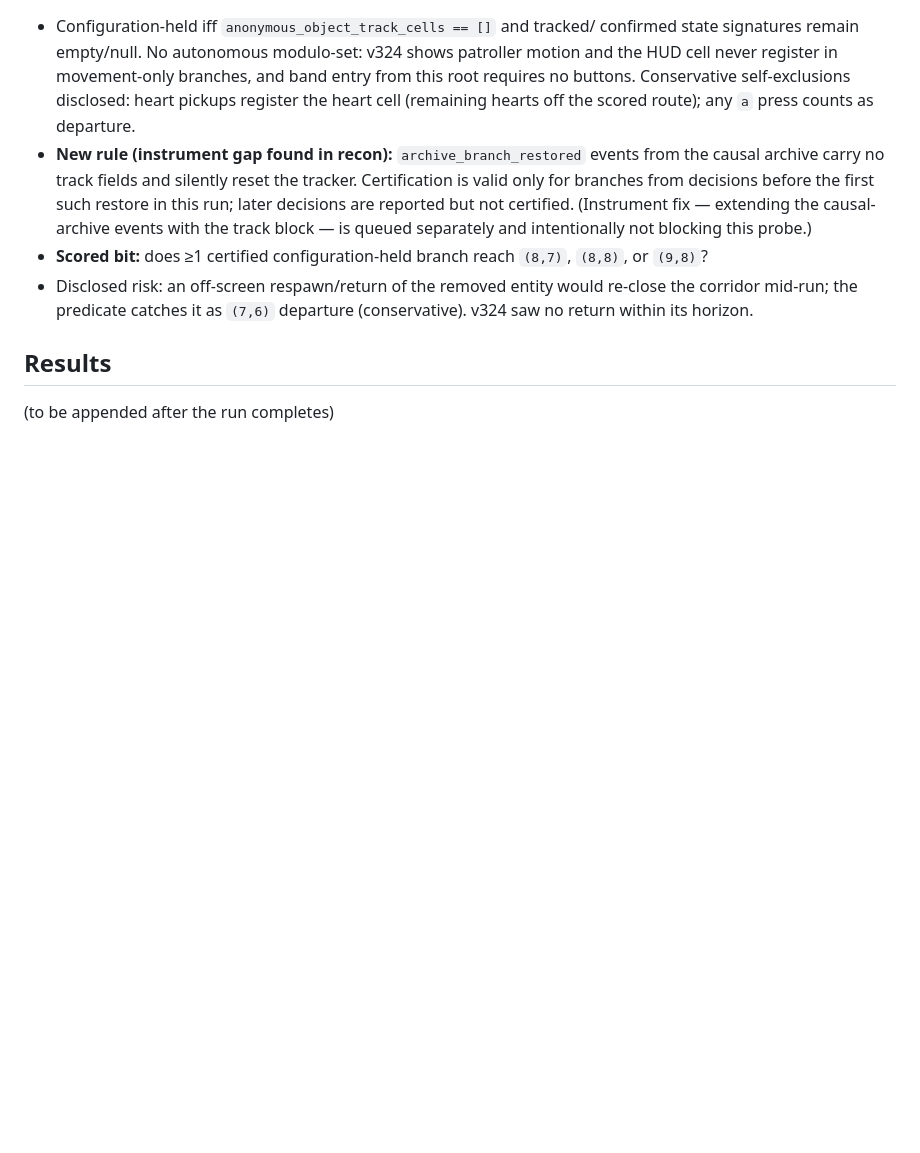
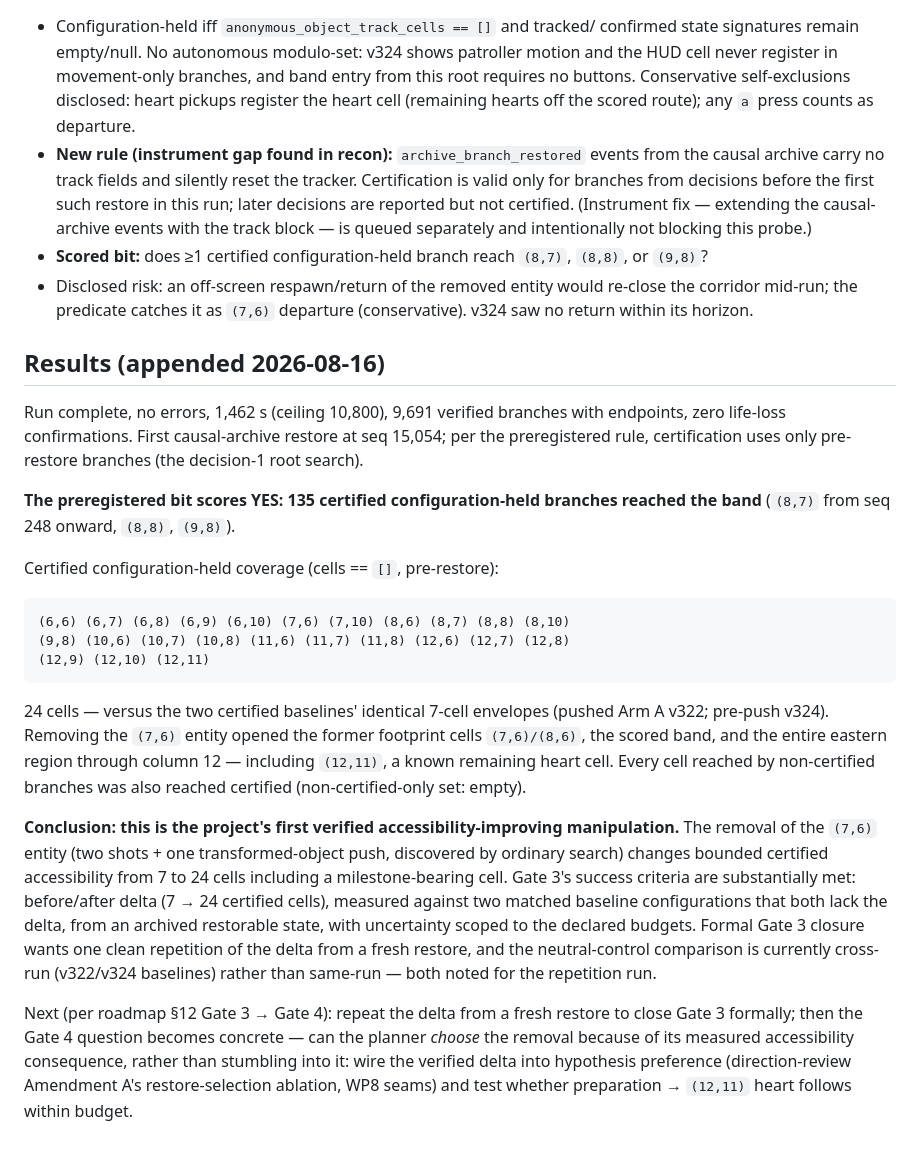
Before and after one commit to toddsherman/lolo-agent, a Markdown page: docs/object-removed-probe-2026-08-16.md, the part around the change. Drawn GitHub-style; blank space fills up the shorter version.

````diff
--- a/docs/object-removed-probe-2026-08-16.md
+++ b/docs/object-removed-probe-2026-08-16.md
@@ -79,6 +79,49 @@ open the band either.
   re-close the corridor mid-run; the predicate catches it as `(7,6)`
   departure (conservative). v324 saw no return within its horizon.
 
-## Results
+## Results (appended 2026-08-16)
 
-(to be appended after the run completes)
+Run complete, no errors, 1,462 s (ceiling 10,800), 9,691 verified branches
+with endpoints, zero life-loss confirmations. First causal-archive restore
+at seq 15,054; per the preregistered rule, certification uses only
+pre-restore branches (the decision-1 root search).
+
+**The preregistered bit scores YES: 135 certified configuration-held
+branches reached the band** (`(8,7)` from seq 248 onward, `(8,8)`,
+`(9,8)`).
+
+Certified configuration-held coverage (cells == `[]`, pre-restore):
+
+```text
+(6,6) (6,7) (6,8) (6,9) (6,10) (7,6) (7,10) (8,6) (8,7) (8,8) (8,10)
+(9,8) (10,6) (10,7) (10,8) (11,6) (11,7) (11,8) (12,6) (12,7) (12,8)
+(12,9) (12,10) (12,11)
+```
+
+24 cells — versus the two certified baselines' identical 7-cell envelopes
+(pushed Arm A v322; pre-push v324). Removing the `(7,6)` entity opened the
+former footprint cells `(7,6)/(8,6)`, the scored band, and the entire
+eastern region through column 12 — including `(12,11)`, a known remaining
+heart cell. Every cell reached by non-certified branches was also reached
+certified (non-certified-only set: empty).
+
+**Conclusion: this is the project's first verified
+accessibility-improving manipulation.** The removal of the `(7,6)` entity
+(two shots + one transformed-object push, discovered by ordinary search)
+changes bounded certified accessibility from 7 to 24 cells including a
+milestone-bearing cell. Gate 3's success criteria are substantially met:
+before/after delta (7 → 24 certified cells), measured against two matched
+baseline configurations that both lack the delta, from an archived
+restorable state, with uncertainty scoped to the declared budgets. Formal
+Gate 3 closure wants one clean repetition of the delta from a fresh
+restore, and the neutral-control comparison is currently cross-run
+(v322/v324 baselines) rather than same-run — both noted for the
+repetition run.
+
+Next (per roadmap §12 Gate 3 → Gate 4): repeat the delta from a fresh
+restore to close Gate 3 formally; then the Gate 4 question becomes
+concrete — can the planner *choose* the removal because of its measured
+accessibility consequence, rather than stumbling into it: wire the
+verified delta into hypothesis preference (direction-review Amendment A's
+restore-selection ablation, WP8 seams) and test whether preparation →
+`(12,11)` heart follows within budget.
````
Also changed, not shown: docs/learnings.md (+53 -0 lines).
